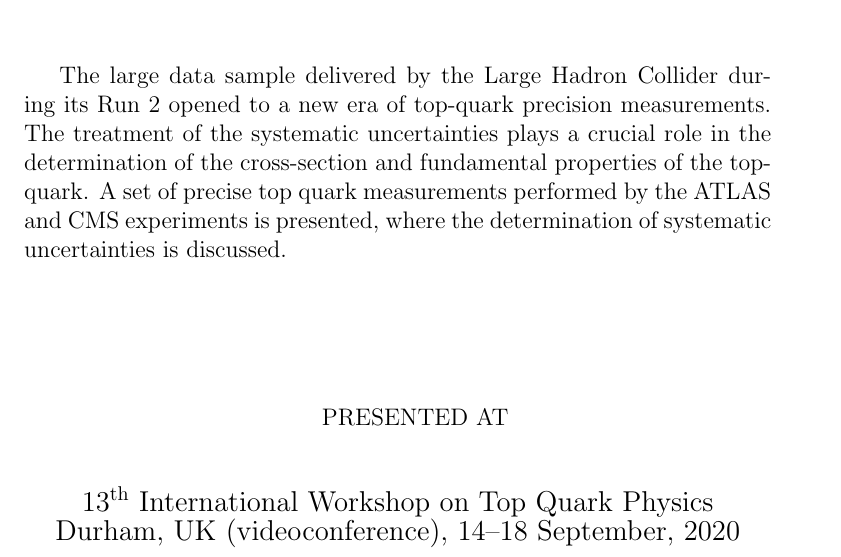
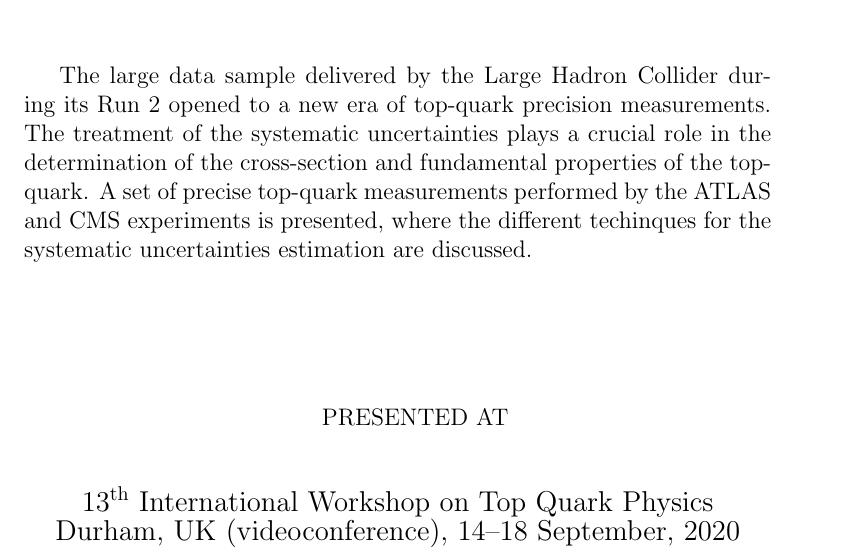
Before and after one commit to bualust/TOP2020, a LaTeX document (eprint.tex): part of page 1 of 3, cut so that both start at the same text. Compiled offline with pdfLaTeX.

Commit message:
fixed abstract

```diff
--- a/eprint.tex
+++ b/eprint.tex
@@ -53,11 +53,13 @@
 \Address{\institute}
 \vfill
 \begin{Abstract}
+%ATLAS title
 %"Treatment of systematic uncertainties in precision top-quark measurements (including correlations in differential cross-sections among different distributions)”
 
+%CMS abstract
 %Using the large data sample of Run-II LHC, the treatment of systematic uncertainties plays a crucial role in the precision era of the top quark measurements. Uncertainties can be determined in situ, profiled in the fit, externalised and/or determined from pseudo-experiments. A selected set of precise top quark measurements (cross section?, direct top mass?, top width?) from ATLAS and CMS is presented where justifications are provided and discussed for every treatment.
 
-The large data sample delivered by the Large Hadron Collider during its Run 2 opened to a new era of top-quark precision measurements. The treatment of the systematic uncertainties plays a crucial role in the determination of the cross-section and fundamental properties of the top-quark. A set of precise top quark measurements performed by the ATLAS and CMS experiments is presented, where the determination of systematic uncertainties is discussed.
+The large data sample delivered by the Large Hadron Collider during its Run 2 opened to a new era of top-quark precision measurements. The treatment of the systematic uncertainties plays a crucial role in the determination of the cross-section and fundamental properties of the top-quark. A set of precise top-quark measurements performed by the ATLAS and CMS experiments is presented, where the different techinques for the systematic uncertainties estimation are discussed.
 
 \end{Abstract}
 \vfill
```
